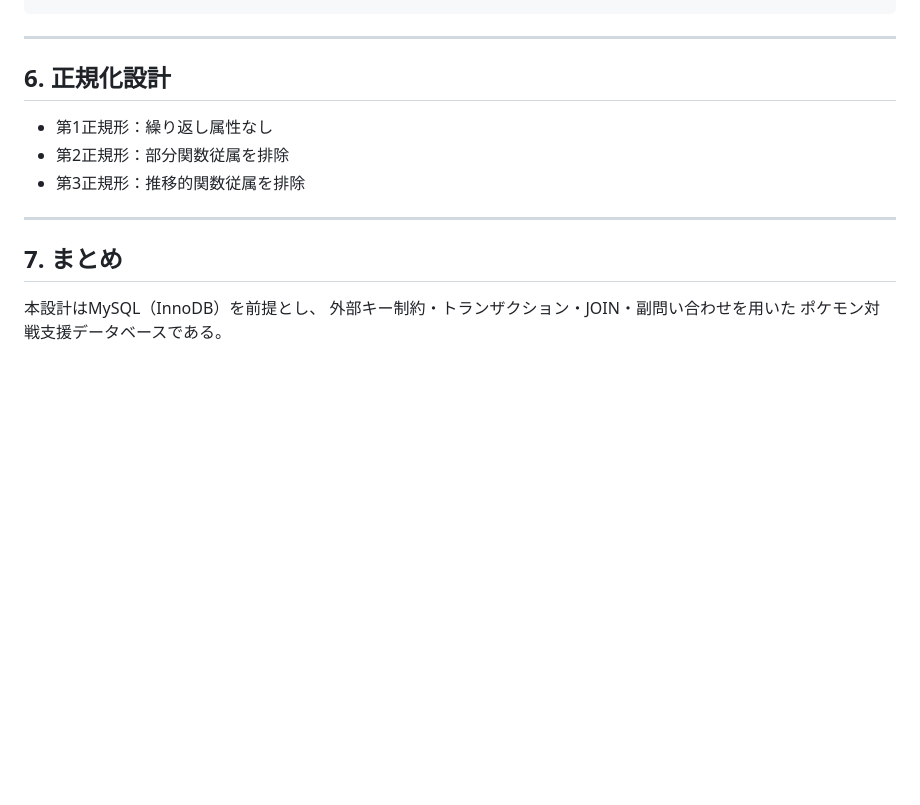
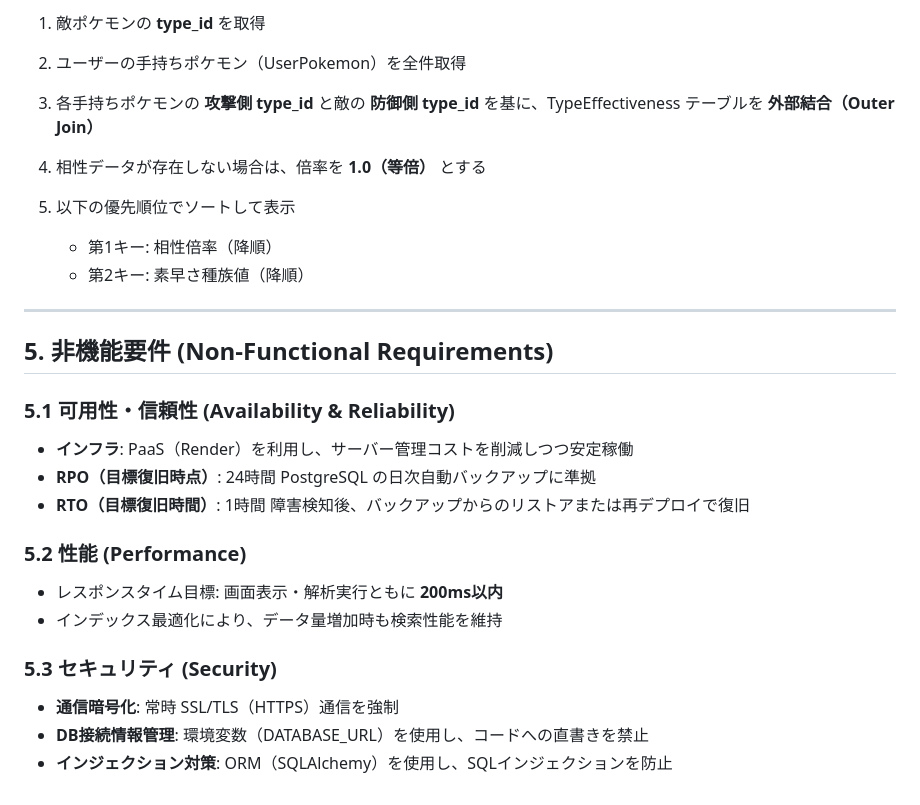
Before and after one commit to marimarimo0228/database-frienders, a Markdown page: ポケモン対戦支援アプリ設計書.md, the part around one of its changes. Rendered like a GitHub page; blank space fills up the shorter version.

```diff
--- a/ポケモン対戦支援アプリ設計書.md
+++ b/ポケモン対戦支援アプリ設計書.md
@@ -153,15 +107,31 @@ WHERE speed >= (
+1. 敵ポケモンの **type_id** を取得
+2. ユーザーの手持ちポケモン（UserPokemon）を全件取得
+3. 各手持ちポケモンの **攻撃側 type_id** と敵の **防御側 type_id** を基に、TypeEffectiveness テーブルを **外部結合（Outer Join）**
+4. 相性データが存在しない場合は、倍率を **1.0（等倍）** とする
+5. 以下の優先順位でソートして表示
+
+   * 第1キー: 相性倍率（降順）
+   * 第2キー: 素早さ種族値（降順）
 
 ---
 
-## 6. 正規化設計
+## 5. 非機能要件 (Non-Functional Requirements)
 
-- 第1正規形：繰り返し属性なし
-- 第2正規形：部分関数従属を排除
-- 第3正規形：推移的関数従属を排除
+### 5.1 可用性・信頼性 (Availability & Reliability)
 
----
+* **インフラ**: PaaS（Render）を利用し、サーバー管理コストを削減しつつ安定稼働
+* **RPO（目標復旧時点）**: 24時間
+  PostgreSQL の日次自動バックアップに準拠
+* **RTO（目標復旧時間）**: 1時間
+  障害検知後、バックアップからのリストアまたは再デプロイで復旧
 
-## 7. まとめ
-本設計はMySQL（InnoDB）を前提とし、
-外部キー制約・トランザクション・JOIN・副問い合わせを用いた
-ポケモン対戦支援データベースである。
+### 5.2 性能 (Performance)
+
+* レスポンスタイム目標: 画面表示・解析実行ともに **200ms以内**
+* インデックス最適化により、データ量増加時も検索性能を維持
+
+### 5.3 セキュリティ (Security)
+
+* **通信暗号化**: 常時 SSL/TLS（HTTPS）通信を強制
+* **DB接続情報管理**: 環境変数（DATABASE_URL）を使用し、コードへの直書きを禁止
+* **インジェクション対策**: ORM（SQLAlchemy）を使用し、SQLインジェクションを防止
```
Also changed, not shown: other parts of ポケモン対戦支援アプリ設計書.md (+84 -130 lines).
